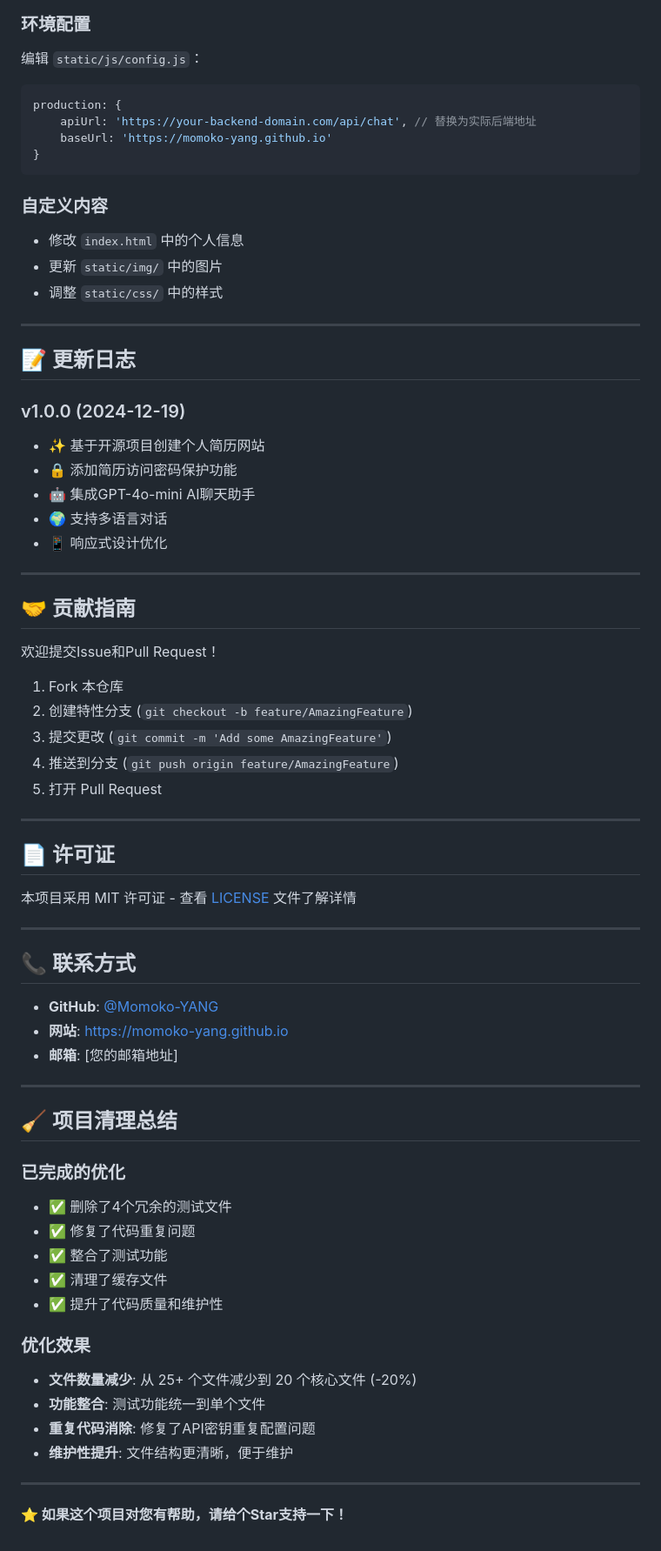
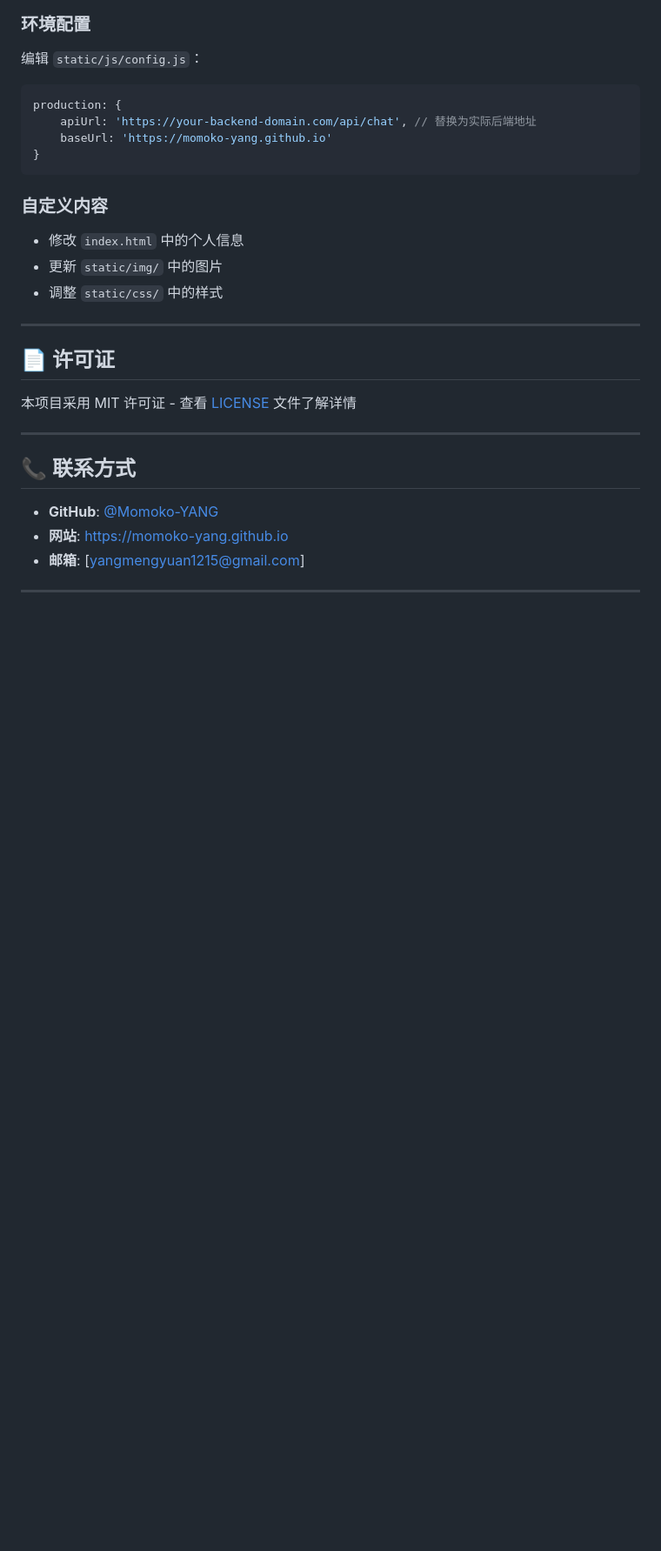
Before and after one commit to Momoko-YANG/Momoko-YANG.github.io, a Markdown page: DOCUMENTATION.md, the part around one of its changes. Shown at 87% size. GitHub-like rendering; blank space fills up the shorter version.

```diff
--- a/DOCUMENTATION.md
+++ b/DOCUMENTATION.md
@@ -365,29 +260,6 @@ production: {
 
 ---
 
-## 📝 更新日志
-
-### v1.0.0 (2024-12-19)
-- ✨ 基于开源项目创建个人简历网站
-- 🔒 添加简历访问密码保护功能
-- 🤖 集成GPT-4o-mini AI聊天助手
-- 🌍 支持多语言对话
-- 📱 响应式设计优化
-
----
-
-## 🤝 贡献指南
-
-欢迎提交Issue和Pull Request！
-
-1. Fork 本仓库
-2. 创建特性分支 (`git checkout -b feature/AmazingFeature`)
-3. 提交更改 (`git commit -m 'Add some AmazingFeature'`)
-4. 推送到分支 (`git push origin feature/AmazingFeature`)
-5. 打开 Pull Request
-
----
-
 ## 📄 许可证
 
 本项目采用 MIT 许可证 - 查看 [LICENSE](LICENSE) 文件了解详情
@@ -398,25 +270,6 @@ production: {
 
 - **GitHub**: [@Momoko-YANG](https://github.com/Momoko-YANG)
 - **网站**: https://momoko-yang.github.io
-- **邮箱**: [您的邮箱地址]
+- **邮箱**: [yangmengyuan1215@gmail.com]
 
 ---
-
-## 🧹 项目清理总结
-
-### 已完成的优化
-- ✅ 删除了4个冗余的测试文件
-- ✅ 修复了代码重复问题
-- ✅ 整合了测试功能
-- ✅ 清理了缓存文件
-- ✅ 提升了代码质量和维护性
-
-### 优化效果
-- **文件数量减少**: 从 25+ 个文件减少到 20 个核心文件 (-20%)
-- **功能整合**: 测试功能统一到单个文件
-- **重复代码消除**: 修复了API密钥重复配置问题
-- **维护性提升**: 文件结构更清晰，便于维护
-
----
-
-**⭐ 如果这个项目对您有帮助，请给个Star支持一下！**
```
Also changed, not shown: other parts of DOCUMENTATION.md (+0 -105 lines).
